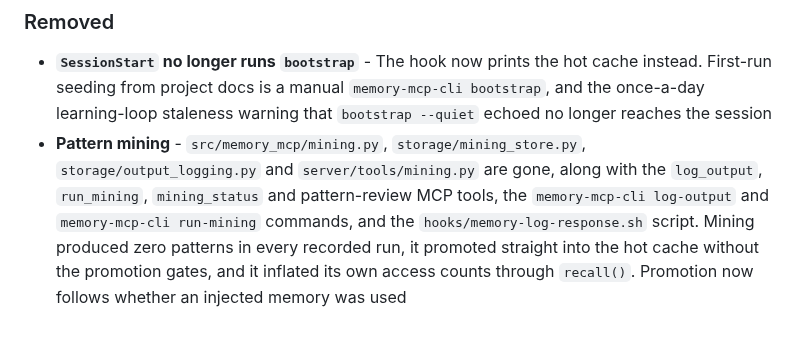
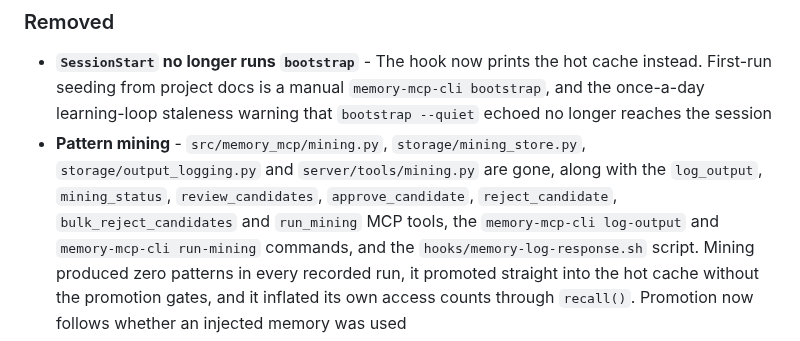
Before and after one commit to michael-denyer/memory-mcp, a Markdown page: CHANGELOG.md, the part around the change. Drawn GitHub-style.

Commit message:
Name every removed MCP tool in the changelog
The entry listed three of the seven tools that lived in
server/tools/mining.py, so someone grepping the changelog for
review_candidates, approve_candidate, reject_candidate or
bulk_reject_candidates found nothing.

```diff
--- a/CHANGELOG.md
+++ b/CHANGELOG.md
@@ -68,7 +68,8 @@ The format is based on [Keep a Changelog](https://keepachangelog.com/en/1.1.0/).
   learning-loop staleness warning that `bootstrap --quiet` echoed no longer reaches the session
 - **Pattern mining** - `src/memory_mcp/mining.py`, `storage/mining_store.py`,
   `storage/output_logging.py` and `server/tools/mining.py` are gone, along with the
-  `log_output`, `run_mining`, `mining_status` and pattern-review MCP tools, the
+  `log_output`, `mining_status`, `review_candidates`, `approve_candidate`, `reject_candidate`,
+  `bulk_reject_candidates` and `run_mining` MCP tools, the
   `memory-mcp-cli log-output` and `memory-mcp-cli run-mining` commands, and the
   `hooks/memory-log-response.sh` script. Mining produced zero patterns in every recorded run,
   it promoted straight into the hot cache without the promotion gates, and it inflated its own
```
